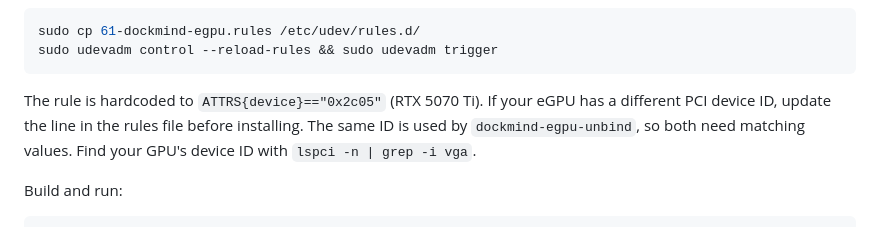
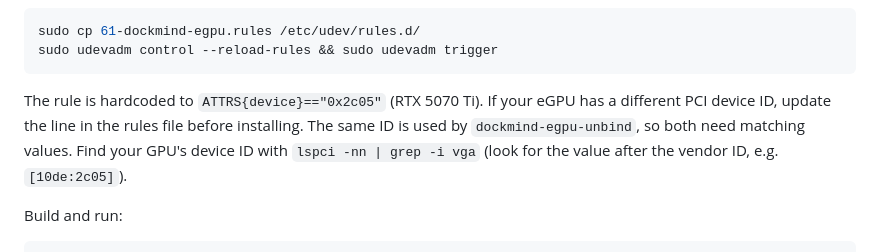
Before and after one commit to mikkomehtonen/DockMind, a Markdown page: README.md, the part around the change. Rendered like a GitHub page.

Commit message:
docs(README): fix lspci command to use -nn for combined text+numeric output

````diff
--- a/README.md
+++ b/README.md
@@ -34,7 +34,7 @@ sudo cp 61-dockmind-egpu.rules /etc/udev/rules.d/
 sudo udevadm control --reload-rules && sudo udevadm trigger
 ```
 
-The rule is hardcoded to `ATTRS{device}=="0x2c05"` (RTX 5070 Ti). If your eGPU has a different PCI device ID, update the line in the rules file before installing. The same ID is used by `dockmind-egpu-unbind`, so both need matching values. Find your GPU's device ID with `lspci -n | grep -i vga`.
+The rule is hardcoded to `ATTRS{device}=="0x2c05"` (RTX 5070 Ti). If your eGPU has a different PCI device ID, update the line in the rules file before installing. The same ID is used by `dockmind-egpu-unbind`, so both need matching values. Find your GPU's device ID with `lspci -nn | grep -i vga` (look for the value after the vendor ID, e.g. `[10de:2c05]`).
 
 Build and run:
 
````
